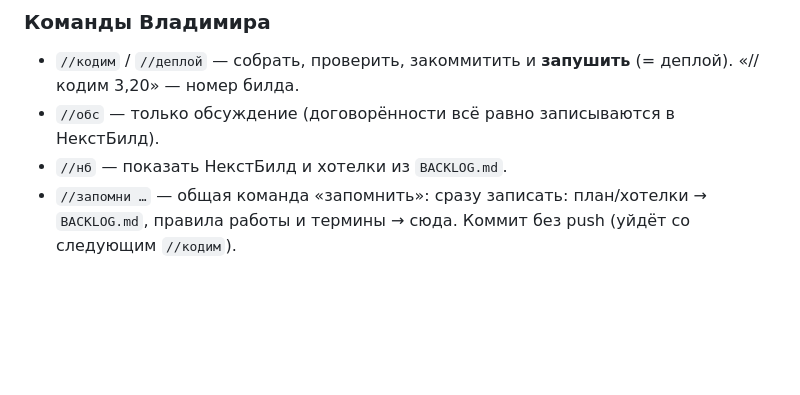
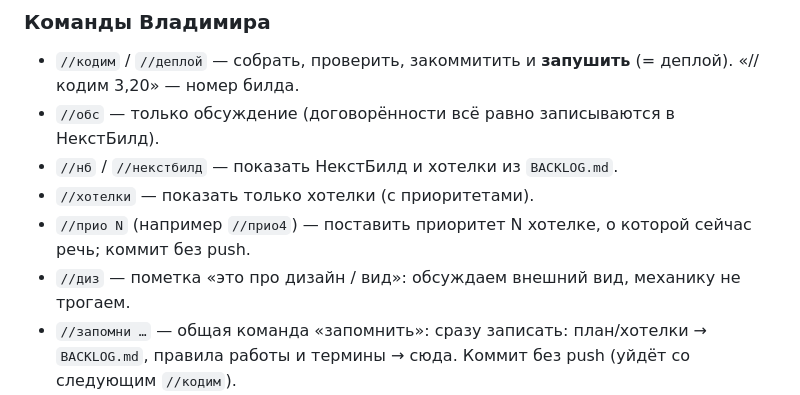
Before and after one commit to LVAHEAD/fleet-tracker, a Markdown page: CLAUDE.md, the part around the change. Rendered like a GitHub page; blank space fills up the shorter version.

Commit message:
CLAUDE.md: команды //некстбилд, //хотелки, //прио N, //диз
Co-Authored-By: Claude Opus 5.5 <noreply@anthropic.com>
Claude-Session: https://claude.ai/code/session_014zdacfGvW3mZnXdPvUS7dp

```diff
--- a/CLAUDE.md
+++ b/CLAUDE.md
@@ -29,7 +29,10 @@ Cloud Run `fleet-eta-tracker`, europe-west1, проект `my-n8n-bot-496614`.
 
 - `//кодим` / `//деплой` — собрать, проверить, закоммитить и **запушить** (= деплой). «//кодим 3,20» — номер билда.
 - `//обс` — только обсуждение (договорённости всё равно записываются в НекстБилд).
-- `//нб` — показать НекстБилд и хотелки из `BACKLOG.md`.
+- `//нб` / `//некстбилд` — показать НекстБилд и хотелки из `BACKLOG.md`.
+- `//хотелки` — показать только хотелки (с приоритетами).
+- `//прио N` (например `//прио4`) — поставить приоритет N хотелке, о которой сейчас речь; коммит без push.
+- `//диз` — пометка «это про дизайн / вид»: обсуждаем внешний вид, механику не трогаем.
 - `//запомни …` — общая команда «запомнить»: сразу записать: план/хотелки → `BACKLOG.md`, правила работы и термины → сюда. Коммит без push (уйдёт со следующим `//кодим`).
 - `//просто_спросить` — вопрос, не задача: ответить коротко, ничего не делать.
 - «Блокнот ФЕТАТ — последние: N» — выгрузка из блокнота приложения: разобрать по пунктам, уточнить непонятное, предложить состав билда.
```
